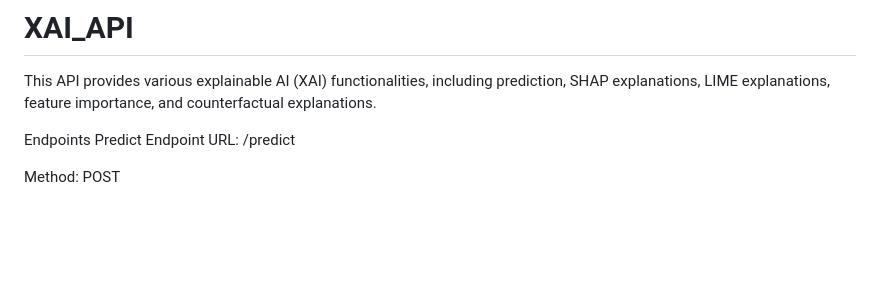
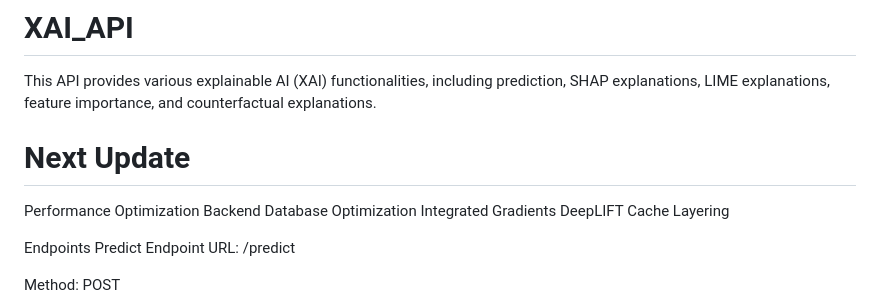
Before and after one commit to pratx1906/XAI_API, a Markdown page: README.md, the part around the change. Drawn GitHub-style; blank space fills up the shorter version.

```diff
--- a/README.md
+++ b/README.md
@@ -1,5 +1,12 @@
 # XAI_API
 This API provides various explainable AI (XAI) functionalities, including prediction, SHAP explanations, LIME explanations, feature importance, and counterfactual explanations.
+
+# Next Update
+Performance Optimization
+Backend Database Optimization
+Integrated Gradients
+DeepLIFT
+Cache Layering
 
 Endpoints
 Predict Endpoint
```
